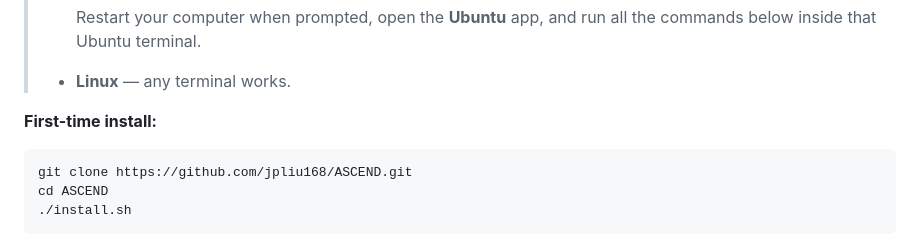
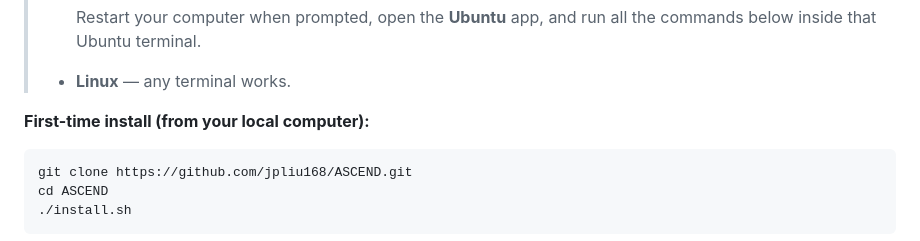
Before and after one commit to jpliu168/ASCEND, a Markdown page: README.md, the part around the change. Rendered like a GitHub page.

````diff
--- a/README.md
+++ b/README.md
@@ -59,7 +59,7 @@ The agent reasons through a cloud language model that never has cluster access.
 >   Restart your computer when prompted, open the **Ubuntu** app, and run all the commands below inside that Ubuntu terminal.
 > - **Linux** — any terminal works.
 
-**First-time install:**
+**First-time install (from your local computer):**
 
 ```bash
 git clone https://github.com/jpliu168/ASCEND.git
````
